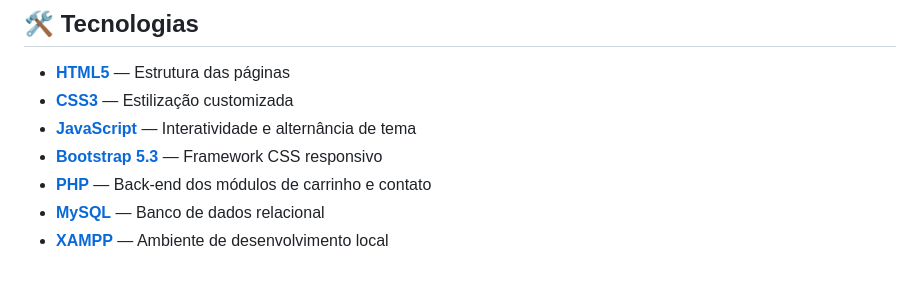
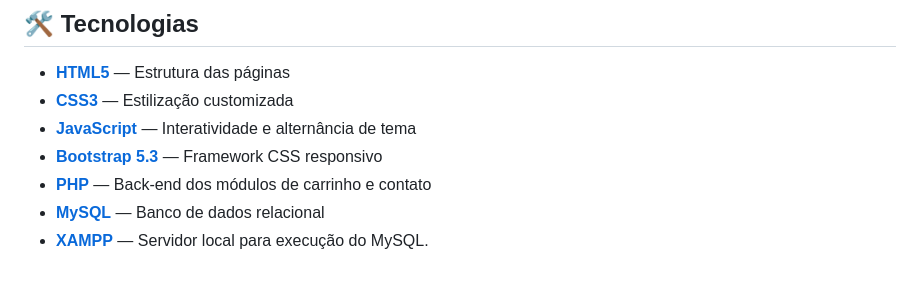
Before and after one commit to prmarinho/ProjetoPortfolio, a Markdown page: README.md, the part around the change. Rendered like a GitHub page.

Commit message:
Update README with project details and structure

```diff
--- a/README.md
+++ b/README.md
@@ -150,4 +150,4 @@ O repositório inclui três vídeos de demonstração:
 - **[Bootstrap 5.3](https://getbootstrap.com/)** — Framework CSS responsivo
 - **[PHP](https://www.php.net/)** — Back-end dos módulos de carrinho e contato
 - **[MySQL](https://www.mysql.com/)** — Banco de dados relacional
-- **[XAMPP](https://www.apachefriends.org/)** — Ambiente de desenvolvimento local
+- **[XAMPP](https://www.apachefriends.org/)** — Servidor local para execução do MySQL.
```
